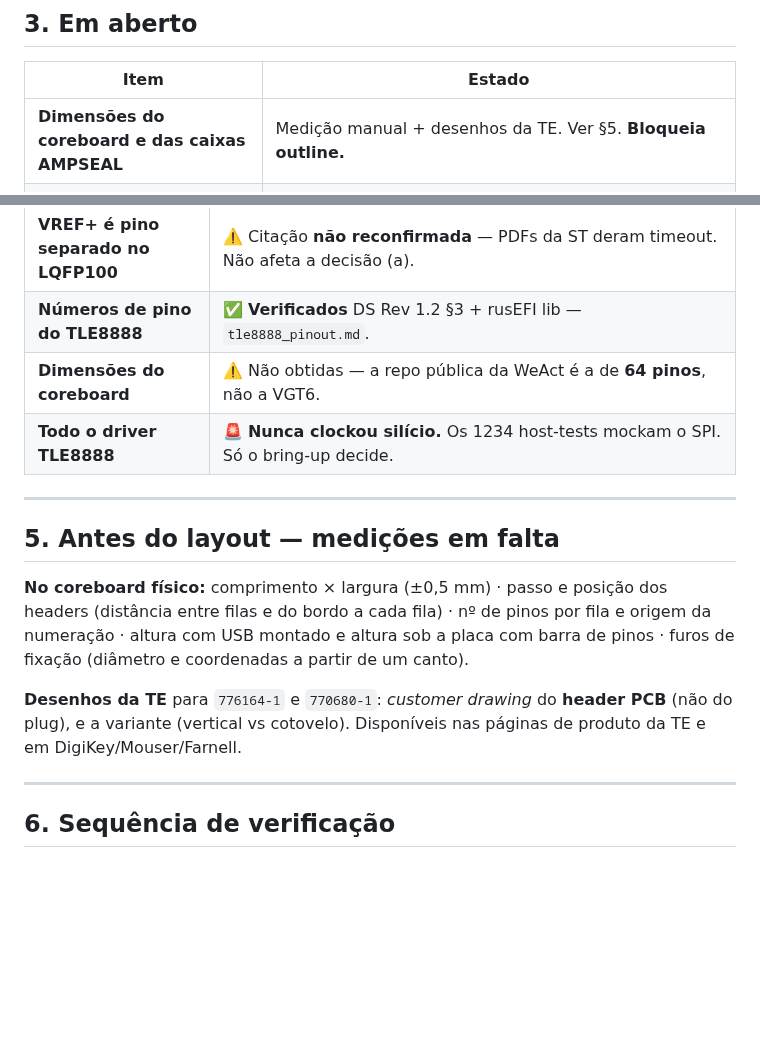
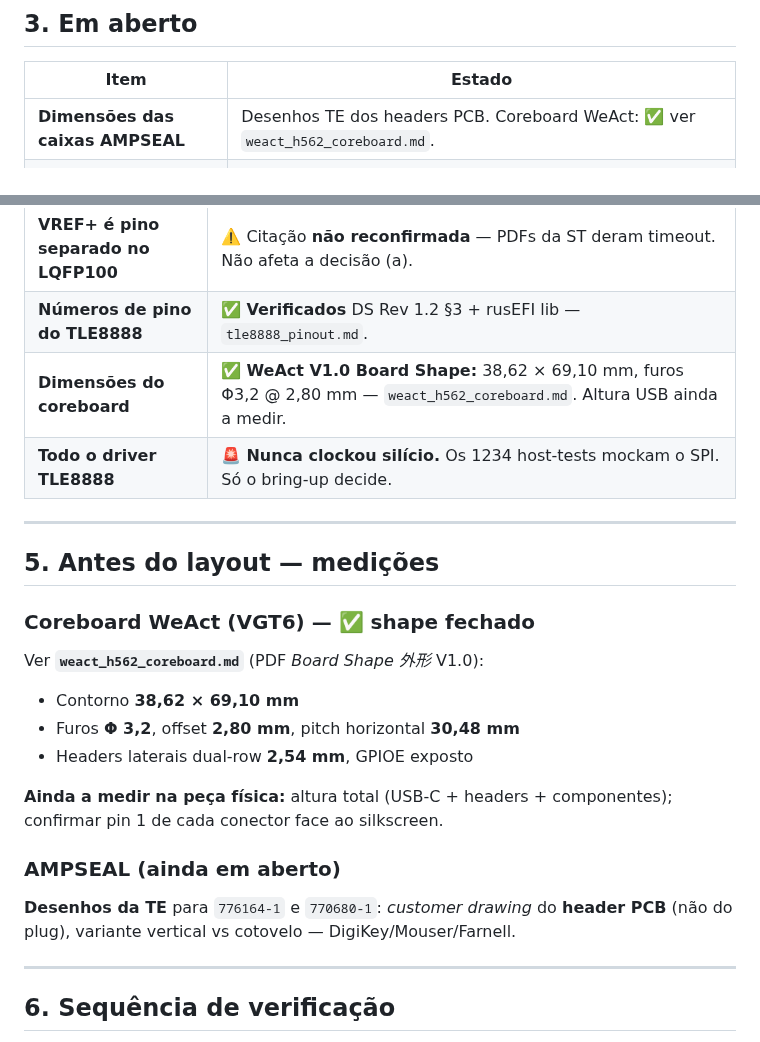
Before and after one commit to pbuchabqui/OpenEMS, a Markdown page: docs/hw/README.md, 2 parts joined by grey strips. GitHub-like rendering; blank space fills up the shorter version.

Commit message:
docs(hw): actualiza README com shape WeAct fechado
Marca coreboard como medido no registo de abertos e §5; AMPSEAL continua
pendente de desenhos TE.

```diff
--- a/docs/hw/README.md
+++ b/docs/hw/README.md
@@ -110,7 +110,7 @@ Todas fechadas em **2026-07-20**, na branch `feat/interface-board-v1`. Fundament
 
 | Item | Estado |
 |---|---|
-| **Dimensões do coreboard e das caixas AMPSEAL** | Medição manual + desenhos da TE. Ver §5. **Bloqueia outline.** |
+| **Dimensões das caixas AMPSEAL** | Desenhos TE dos headers PCB. Coreboard WeAct: ✅ ver `weact_h562_coreboard.md`. |
 | **Part numbers Tier C** | Buck, LDO, isolador USB, DC-DC isolado. |
 | **Bobinas (smart vs IGBT)** | IGN do TLE = push-pull **20 mA** (rusEFI/datasheet). Confirmar V_IH da bobina **antes** de fechar BOM — pode exigir IGBT externo. |
 | **Caixa, vedação, coating, orçamento** | Precisa de alvo de custo. |
@@ -138,19 +138,25 @@ confirmado contra fonte primária. Não construir em cima sem confirmar.
 | **Atraso de propagação do VR** | 🚨 **O datasheet NÃO especifica.** Os 50 ns que os docs citavam eram do **MAX9924**, peça que saiu da BOM. Medição obrigatória no passo 3. |
 | **VREF+ é pino separado no LQFP100** | ⚠️ Citação **não reconfirmada** — PDFs da ST deram timeout. Não afeta a decisão (a). |
 | **Números de pino do TLE8888** | ✅ **Verificados** DS Rev 1.2 §3 + rusEFI lib — `tle8888_pinout.md`. |
-| **Dimensões do coreboard** | ⚠️ Não obtidas — a repo pública da WeAct é a de **64 pinos**, não a VGT6. |
+| **Dimensões do coreboard** | ✅ **WeAct V1.0 Board Shape:** 38,62 × 69,10 mm, furos Φ3,2 @ 2,80 mm — `weact_h562_coreboard.md`. Altura USB ainda a medir. |
 | **Todo o driver TLE8888** | 🚨 **Nunca clockou silício.** Os 1234 host-tests mockam o SPI. Só o bring-up decide. |
 
 ---
 
-## 5. Antes do layout — medições em falta
+## 5. Antes do layout — medições
 
-**No coreboard físico:** comprimento × largura (±0,5 mm) · passo e posição dos headers (distância entre
-filas e do bordo a cada fila) · nº de pinos por fila e origem da numeração · altura com USB montado e
-altura sob a placa com barra de pinos · furos de fixação (diâmetro e coordenadas a partir de um canto).
+### Coreboard WeAct (VGT6) — ✅ shape fechado
+Ver **`weact_h562_coreboard.md`** (PDF *Board Shape 外形* V1.0):
+- Contorno **38,62 × 69,10 mm**
+- Furos **Φ 3,2**, offset **2,80 mm**, pitch horizontal **30,48 mm**
+- Headers laterais dual-row **2,54 mm**, GPIOE exposto
 
-**Desenhos da TE** para `776164-1` e `770680-1`: *customer drawing* do **header PCB** (não do plug), e a
-variante (vertical vs cotovelo). Disponíveis nas páginas de produto da TE e em DigiKey/Mouser/Farnell.
+**Ainda a medir na peça física:** altura total (USB-C + headers + componentes);
+confirmar pin 1 de cada conector face ao silkscreen.
+
+### AMPSEAL (ainda em aberto)
+**Desenhos da TE** para `776164-1` e `770680-1`: *customer drawing* do **header PCB**
+(não do plug), variante vertical vs cotovelo — DigiKey/Mouser/Farnell.
 
 ---
 
```
